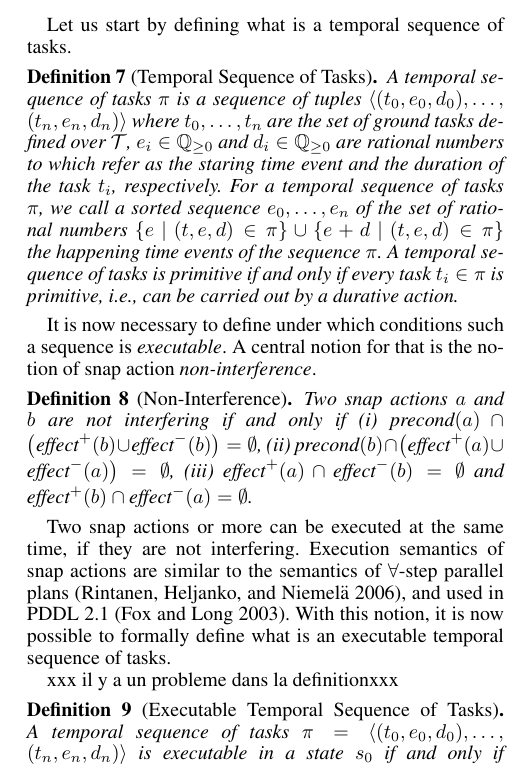
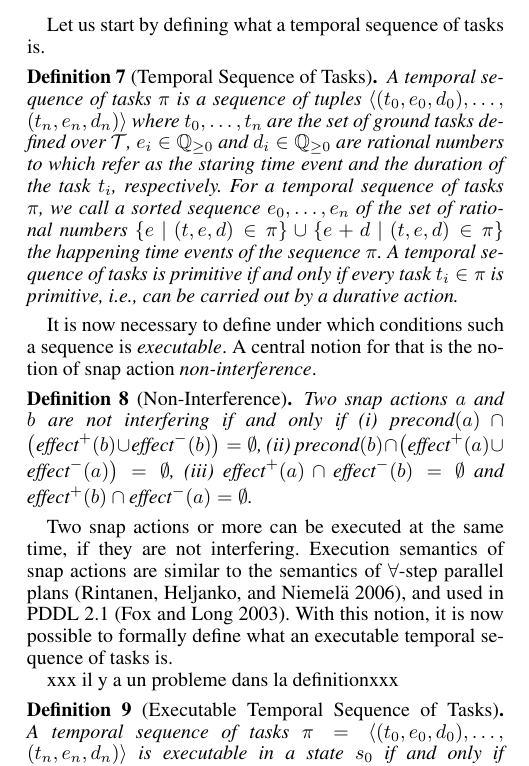
Before and after one commit to pellierd/HDDL2.1, a LaTeX paper (hddl2.1.tex): part of one column of page 3 of 10, cut so that both start at the same text. Compiled offline with pdfLaTeX.

Commit message:
typo correction: what xx is

```diff
--- a/hddl2.1.tex
+++ b/hddl2.1.tex
@@ -254,7 +254,7 @@ A {\em method} $m$ is a tuple $\bigl(\name(m), \task(m), \tn(m)\bigr)$, where $\
  The solution of a temporal HTN planning problem is an {\it executable} temporal task networks that is obtained from the problem initial task network by applying method decompositions and constraint satisfaction. Lifted problems are just a compact representation of their ground instances. With ground instances, there is not need to use variable constraints since they are satisfied by the grounding. Therefore, in this section, for the sake of simplicity, we define the semantics of a lifted problem in terms of its ground instances. For details on the grounding process, the reader is referred to \cite{behnke20,ramoul17}.
 
  % Definition d'un sequence temporel de tâches
-Let us start by defining what is a temporal sequence of tasks.
+Let us start by defining what a temporal sequence of tasks is.
 \begin{definition}[Temporal Sequence of Tasks]
 A {\it temporal sequence of tasks} $\pi$ is a sequence of tuples $\langle (t_0, e_0, d_0), \ldots,$ $(t_n, e_n, d_n) \rangle$ where $t_0, \ldots, t_n$ are the set of ground tasks defined over $\cal{T}$, $e_i \in \mathbb{Q}_{\geq 0}$ and $d_i \in \mathbb{Q}_{\geq 0}$ are rational numbers to which refer as the staring time event and the duration of the task $t_i$, respectively. For a temporal sequence of tasks $\pi$, we call a sorted sequence $e_0, \ldots, e_n$ of the set of rational numbers $\{e \ | \ (t, e, d) \in \pi\} \cup \{e + d \ | \ (t, e, d) \in \pi\}$ the happening time events of the sequence $\pi$. % denoted $htps(\pi)$.
 A temporal sequence of tasks is primitive if and only if every task $t_i \in \pi$ is primitive, i.e., can be carried out by a durative action.
@@ -265,7 +265,7 @@ It is now necessary to define under which conditions such a sequence is {\it exe
 \begin{definition}[Non-Interference]
 Two snap actions $a$ and $b$ are not interfering if and only if (i) $\pre(a) \cap \bigl(\add(b) \cup \del(b)\bigr) = \emptyset$, (ii) $\pre(b) \cap \bigl(\add(a) \cup \del(a)\bigr) = \emptyset$, (iii) $\add(a) \cap \del(b) = \emptyset$ and  $\add(b) \cap \del(a) = \emptyset$.
 \end{definition}
-Two snap actions or more can be executed at the same time, if they are not interfering. Execution semantics of snap actions are similar to the semantics of $\forall$-step parallel plans \cite{rintanen06}, and used in PDDL~2.1 \cite{fox03}. With this notion, it is now possible to formally define what is an executable temporal sequence of tasks.
+Two snap actions or more can be executed at the same time, if they are not interfering. Execution semantics of snap actions are similar to the semantics of $\forall$-step parallel plans \cite{rintanen06}, and used in PDDL~2.1 \cite{fox03}. With this notion, it is now possible to formally define what an executable temporal sequence of tasks is.
 
 xxx il y a un probleme dans la definitionxxx
 \begin{definition}[Executable Temporal Sequence of Tasks]
```
